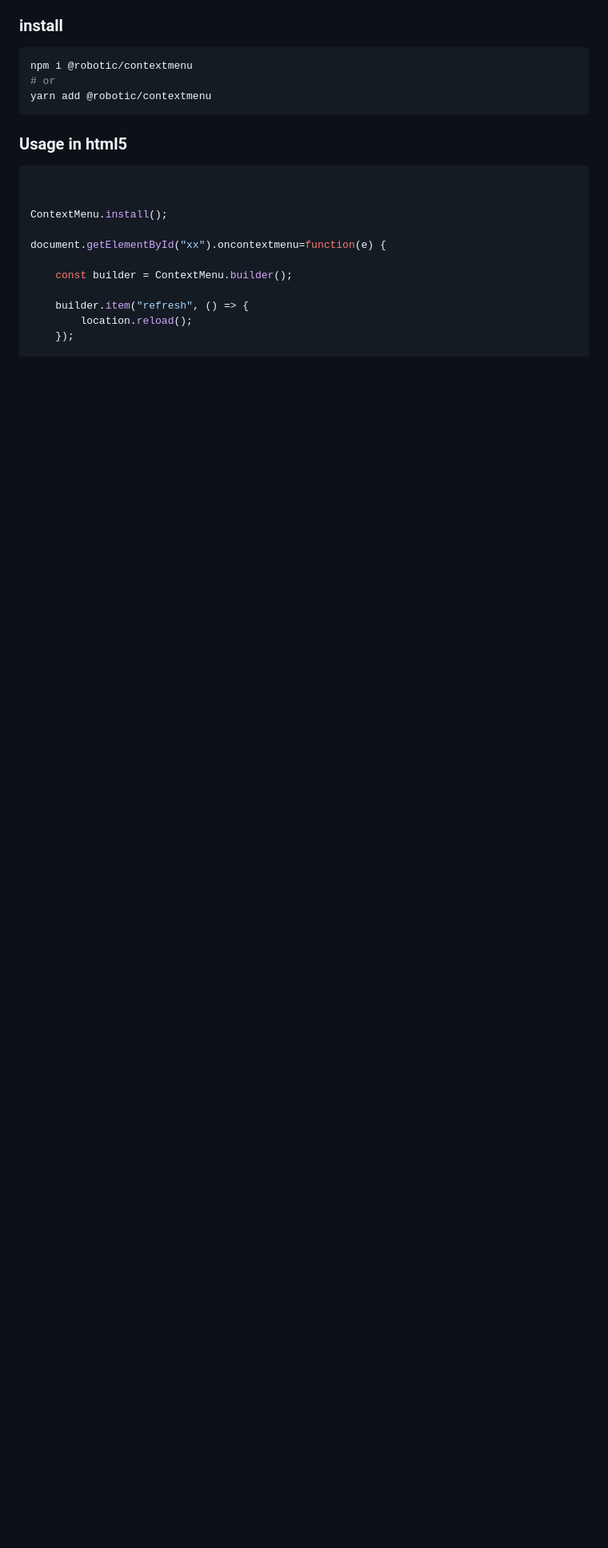
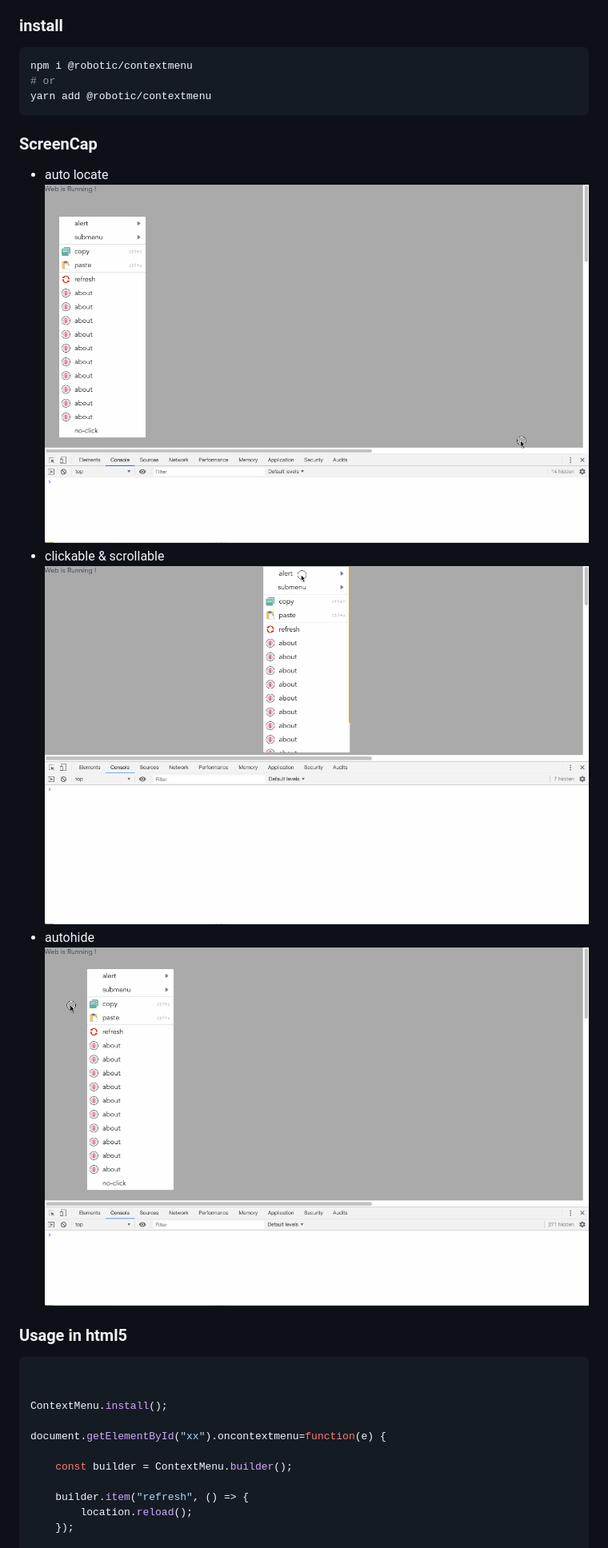
Before and after one commit to dewdad/web-contextmenu, a Markdown page: README.md, the part around the change printed below. Shown: that part at 80% size. Drawn GitHub-style; pictures changed too: screenshort/contextmenu1.gif (added), screenshort/contextmenu2.gif (added), screenshort/contextmenu3.gif (added); blank space fills up the shorter version.

Commit message:
screen cap

````diff
--- a/README.md
+++ b/README.md
@@ -16,6 +16,14 @@ npm i @robotic/contextmenu
 # or
 yarn add @robotic/contextmenu
 ```
+### ScreenCap
+
+- auto locate
+![](./screenshort/contextmenu1.gif)
+- clickable & scrollable
+![](./screenshort/contextmenu2.gif)
+- autohide
+![](./screenshort/contextmenu3.gif)
 
 ### Usage in html5
 
````
Also changed, not shown: other parts of README.md (+13 -0 lines), 1 other file.
